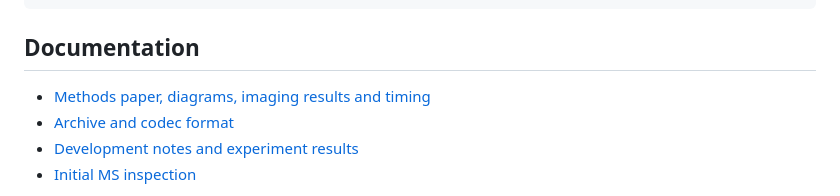
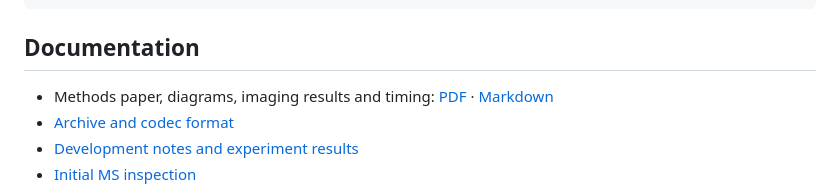
Before and after one commit to peijin94/vamp, a Markdown page: README.md, the part around the change. GitHub-like rendering.

Commit message:
Document speed benchmark and publish compiled paper PDF

```diff
--- a/README.md
+++ b/README.md
@@ -36,7 +36,7 @@ visarchive benchmark INPUT.ms --matrix configs/benchmark-grouping.json --output
 
 ## Documentation
 
-- [Methods paper, diagrams, imaging results and timing](docs/paper/varquantMS.md)
+- Methods paper, diagrams, imaging results and timing: [PDF](docs/paper/varquantMS.pdf) · [Markdown](docs/paper/varquantMS.md)
 - [Archive and codec format](docs/format.md)
 - [Development notes and experiment results](devnotes/README.md)
 - [Initial MS inspection](reports/initial-inspection.txt)
```
Also changed, not shown: docs/paper/README.md (added, +17 -0 lines), docs/paper/varquantMS.md (+86 -165 lines), docs/paper/figs/encoding-speed.png (added), 9 other files.
